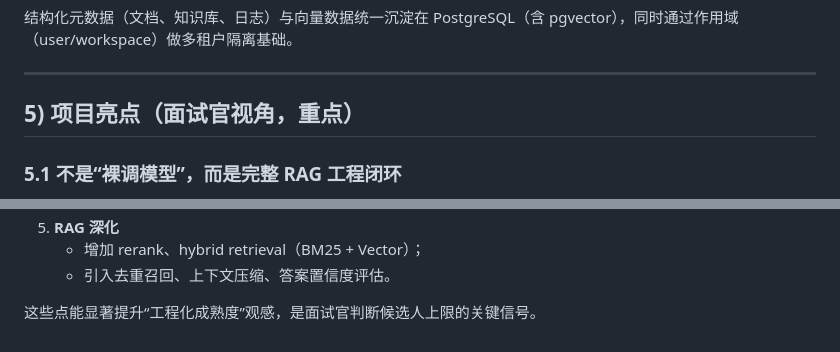
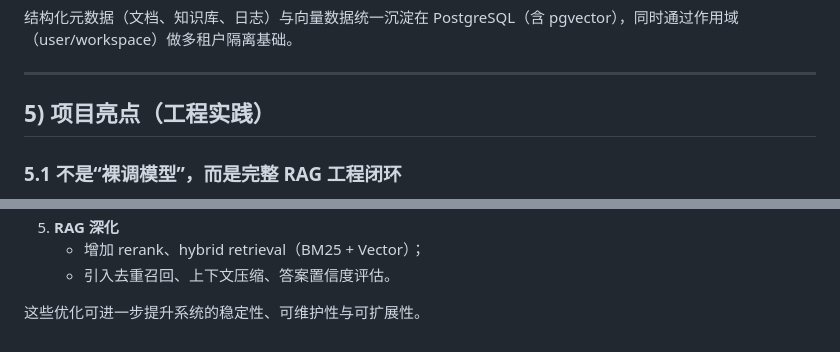
Before and after one commit to Dreamsmama/ai-tools-web, a Markdown page: README.md, 2 parts joined by grey strips. Drawn GitHub-style.

```diff
--- a/README.md
+++ b/README.md
@@ -77,7 +77,7 @@
 
 ---
 
-## 5) 项目亮点（面试官视角，重点）
+## 5) 项目亮点（工程实践）
 
 ### 5.1 不是“裸调模型”，而是完整 RAG 工程闭环
 - 有独立的 ingestion pipeline，包含解析、清洗、分块、向量化、入库等步骤；
@@ -189,4 +179,4 @@ miniprogram-2/
    - 增加 rerank、hybrid retrieval（BM25 + Vector）；
    - 引入去重召回、上下文压缩、答案置信度评估。
 
-这些点能显著提升“工程化成熟度”观感，是面试官判断候选人上限的关键信号。
+这些优化可进一步提升系统的稳定性、可维护性与可扩展性。
```
Also changed, not shown: other parts of README.md (+5 -15 lines).
